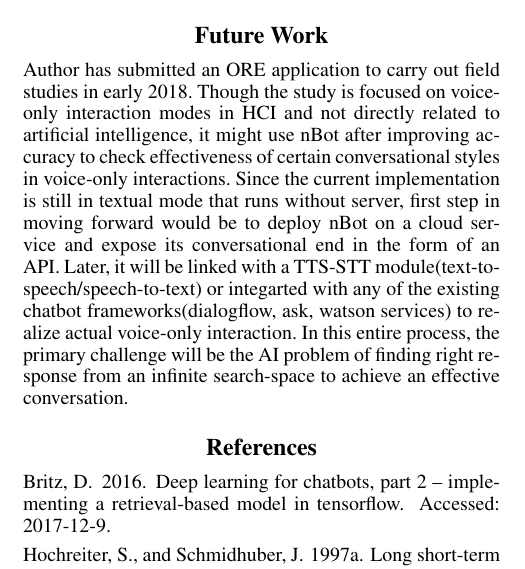
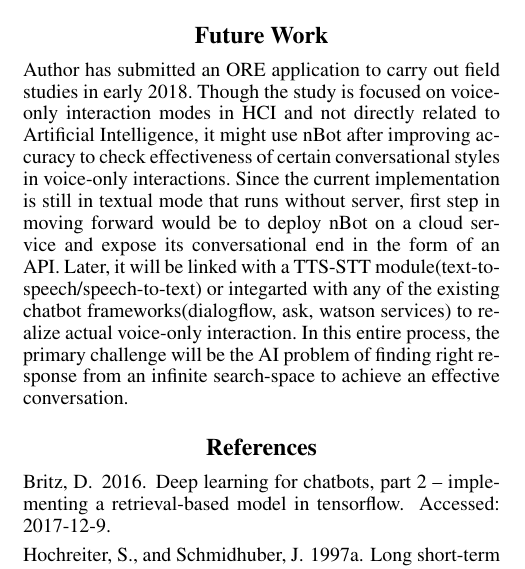
Before and after one commit to Nalinc/CS-686-Project, a LaTeX paper (report/CS-686-project.tex): part of one column of page 6 of 7, cut so that both start at the same text. Compiled offline with pdfLaTeX.

Commit message:
finalize report

```diff
--- a/report/final.tex
+++ b/report/CS-686-project.tex
@@ -179,6 +179,6 @@ This paper replicate the results of \cite{lowe2015ubuntu} for Unstructured Multi
 Current model has naively assumed that a speech-to-text recogniser can be bolted in front of the system in order to build a voice-driven assistant. However, the distribution of utterances changes dramatically according to the nature of the interaction. Besides, the current accuracy of nBot is not quite impressive due to two primary reasons. First, it has been trained on a small dataset of 86 statements divided into 12 blocks to simulate context. Second, nBot has not been trained for sufficiently large time. Present version has been trained for 5000 epochs which itself took a couple hours. Another limitation of nBot is the restriction of having no more than 15 words in input sentences.
 
 \section{Future Work}
-Author has submitted an ORE application to carry out field studies in early 2018. Though the study is focused on voice-only interaction modes in HCI and not directly related to artificial intelligence, it might use nBot after improving accuracy to check effectiveness of certain conversational styles in voice-only interactions. Since the current implementation is still in textual mode that runs without server, first step in moving forward would be to deploy nBot on a cloud service and expose its conversational end in the form of an API. Later, it will be linked with a TTS-STT module(text-to-speech/speech-to-text) or integarted with any of the existing chatbot frameworks(dialogflow, ask, watson services) to realize actual voice-only interaction. In this entire process, the primary challenge will be the AI problem of finding right response from an infinite search-space to achieve an effective conversation.
+Author has submitted an ORE application to carry out field studies in early 2018. Though the study is focused on voice-only interaction modes in HCI and not directly related to Artificial Intelligence, it might use nBot after improving accuracy to check effectiveness of certain conversational styles in voice-only interactions. Since the current implementation is still in textual mode that runs without server, first step in moving forward would be to deploy nBot on a cloud service and expose its conversational end in the form of an API. Later, it will be linked with a TTS-STT module(text-to-speech/speech-to-text) or integarted with any of the existing chatbot frameworks(dialogflow, ask, watson services) to realize actual voice-only interaction. In this entire process, the primary challenge will be the AI problem of finding right response from an infinite search-space to achieve an effective conversation.
 
 \bibliographystyle{aaai}
```
Also changed, not shown: report/CS-686-project.bbl (renamed from report/final.bbl), report/CS-686-project.bib (renamed from report/ta.bib), report/CS-686-project.pdf (added), report/final.pdf (deleted), report/final_.pdf (deleted), report/CS-686-project.tex (2 more changed lines), 8 other files.
